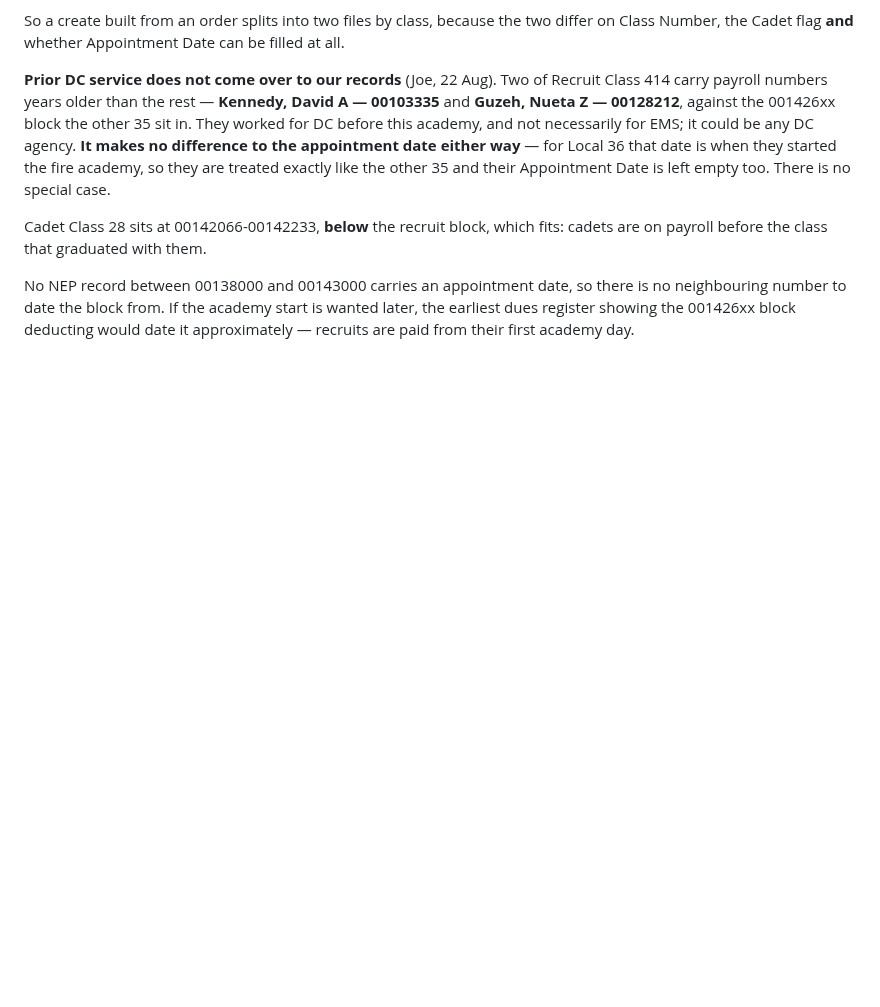
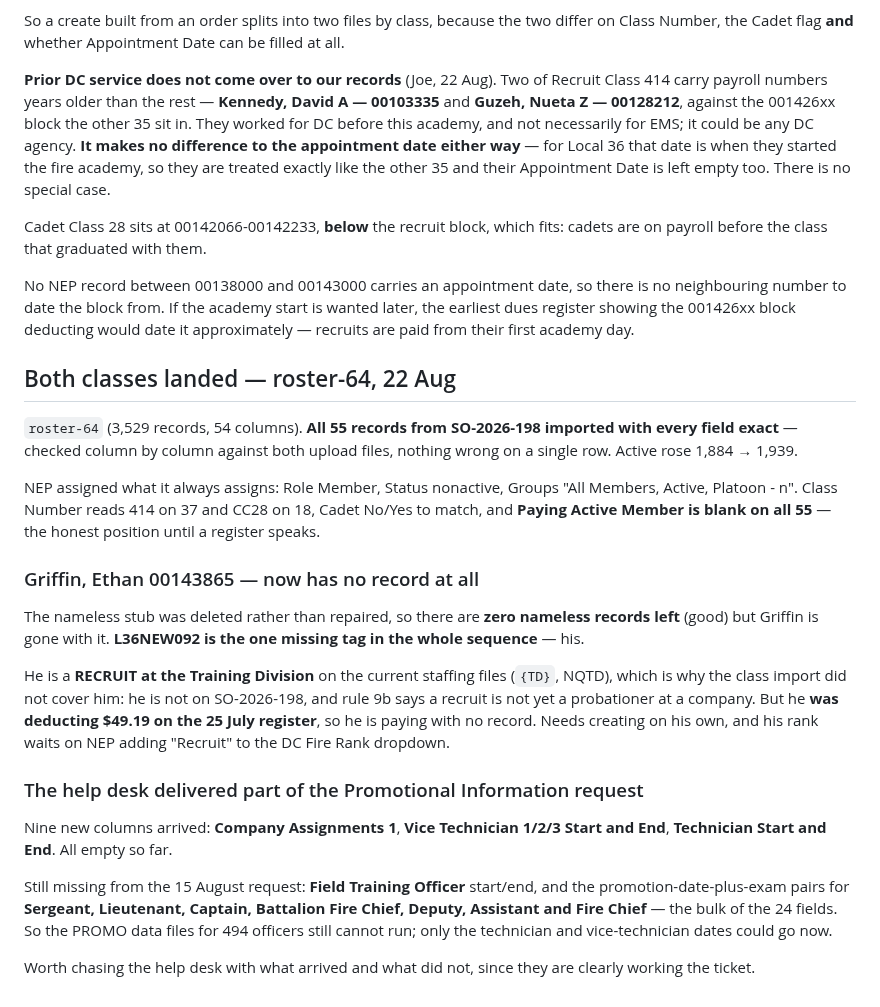
Before and after one commit to joepap/joepap, a Markdown page: dues-tracker/OPEN-ITEMS.md, the part around the change. GitHub-like rendering; blank space fills up the shorter version.

Commit message:
Confirm both classes landed clean, and record what is left over
All 55 records from SO-2026-198 imported with every field exact, checked
column by column against both upload files. NEP assigned Role, Status and
Groups as it always does, and Paying Active Member is blank on all 55.

Two loose ends. The nameless stub on payroll 00143865 was deleted rather
than repaired, so no nameless records remain but Ethan Griffin now has no
record at all — L36NEW092 is the single missing tag in the sequence. He is
a recruit at the Training Division, so the class import could not cover him,
but he was deducting on the 25 July register and needs creating on his own.

And the NEP help desk delivered nine of the requested columns — Company
Assignments 1, Vice Technician 1/2/3 and Technician start and end dates.
The promotion-date and exam pairs from Sergeant up to Fire Chief, and Field
Training Officer, are still missing, so the PROMO files for 494 officers
remain blocked.

Co-Authored-By: Claude Opus 5 <noreply@anthropic.com>
Claude-Session: https://claude.ai/code/session_018yNX99YmVYqwzU7V77kkqb

```diff
--- a/dues-tracker/OPEN-ITEMS.md
+++ b/dues-tracker/OPEN-ITEMS.md
@@ -1732,3 +1732,42 @@ No NEP record between 00138000 and 00143000 carries an appointment date, so
 there is no neighbouring number to date the block from. If the academy start is
 wanted later, the earliest dues register showing the 001426xx block deducting
 would date it approximately — recruits are paid from their first academy day.
+
+## Both classes landed — roster-64, 22 Aug
+
+`roster-64` (3,529 records, 54 columns). **All 55 records from
+SO-2026-198 imported with every field exact** — checked column by column
+against both upload files, nothing wrong on a single row. Active rose
+1,884 → 1,939.
+
+NEP assigned what it always assigns: Role Member, Status nonactive, Groups
+"All Members, Active, Platoon - n". Class Number reads 414 on 37 and CC28 on
+18, Cadet No/Yes to match, and **Paying Active Member is blank on all 55** —
+the honest position until a register speaks.
+
+### Griffin, Ethan 00143865 — now has no record at all
+
+The nameless stub was deleted rather than repaired, so there are **zero
+nameless records left** (good) but Griffin is gone with it. **L36NEW092 is the
+one missing tag in the whole sequence** — his.
+
+He is a **RECRUIT at the Training Division** on the current staffing files
+(`{TD}`, NQTD), which is why the class import did not cover him: he is not on
+SO-2026-198, and rule 9b says a recruit is not yet a probationer at a company.
+But he **was deducting $49.19 on the 25 July register**, so he is paying with
+no record. Needs creating on his own, and his rank waits on NEP adding
+"Recruit" to the DC Fire Rank dropdown.
+
+### The help desk delivered part of the Promotional Information request
+
+Nine new columns arrived: **Company Assignments 1**, **Vice Technician 1/2/3
+Start and End**, **Technician Start and End**. All empty so far.
+
+Still missing from the 15 August request: **Field Training Officer** start/end,
+and the promotion-date-plus-exam pairs for **Sergeant, Lieutenant, Captain,
+Battalion Fire Chief, Deputy, Assistant and Fire Chief** — the bulk of the 24
+fields. So the PROMO data files for 494 officers still cannot run; only the
+technician and vice-technician dates could go now.
+
+Worth chasing the help desk with what arrived and what did not, since they are
+clearly working the ticket.
```
